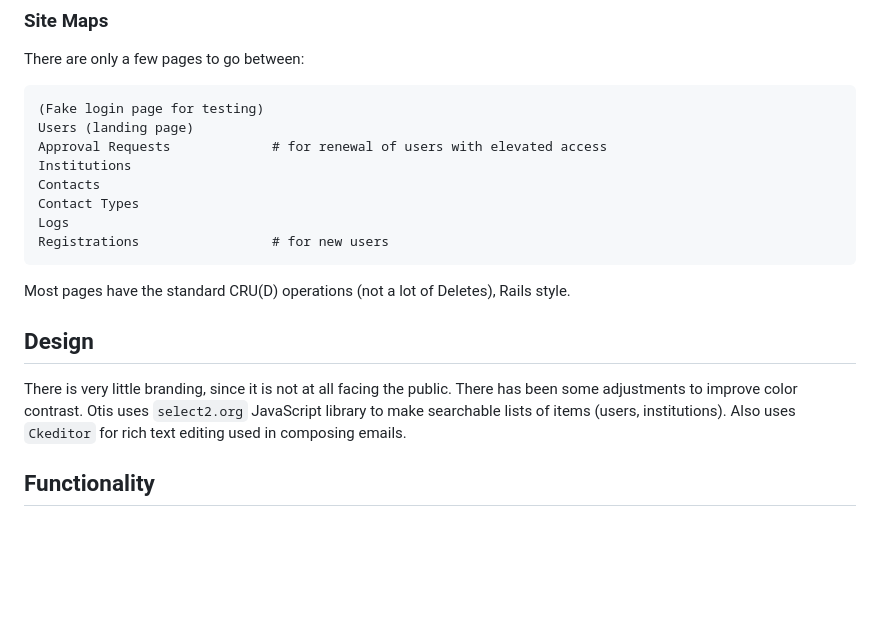
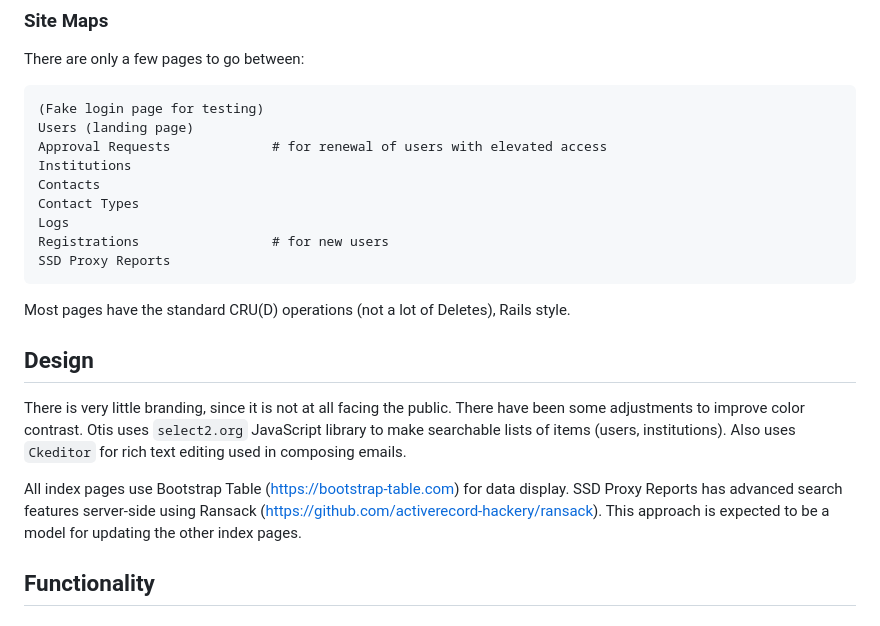
Before and after one commit to hathitrust/otis, a Markdown page: README.md, the part around the change. GitHub-like rendering; blank space fills up the shorter version.

````diff
--- a/README.md
+++ b/README.md
@@ -122,6 +122,7 @@ Contacts
 Contact Types
 Logs
 Registrations                 # for new users
+SSD Proxy Reports
 ```
 
 Most pages have the standard CRU(D) operations (not a lot of Deletes), Rails style.
@@ -129,9 +130,13 @@ Most pages have the standard CRU(D) operations (not a lot of Deletes), Rails sty
 ## Design
 
 There is very little branding, since it is not at all facing the public.
-There has been some adjustments to improve color contrast.
+There have been some adjustments to improve color contrast.
 Otis uses `select2.org` JavaScript library to make searchable lists of items (users, institutions).
 Also uses `Ckeditor` for rich text editing used in composing emails.
+
+All index pages use Bootstrap Table (https://bootstrap-table.com) for data display. SSD Proxy Reports
+has advanced search features server-side using Ransack (https://github.com/activerecord-hackery/ransack).
+This approach is expected to be a model for updating the other index pages.
 
 ## Functionality
 
````
